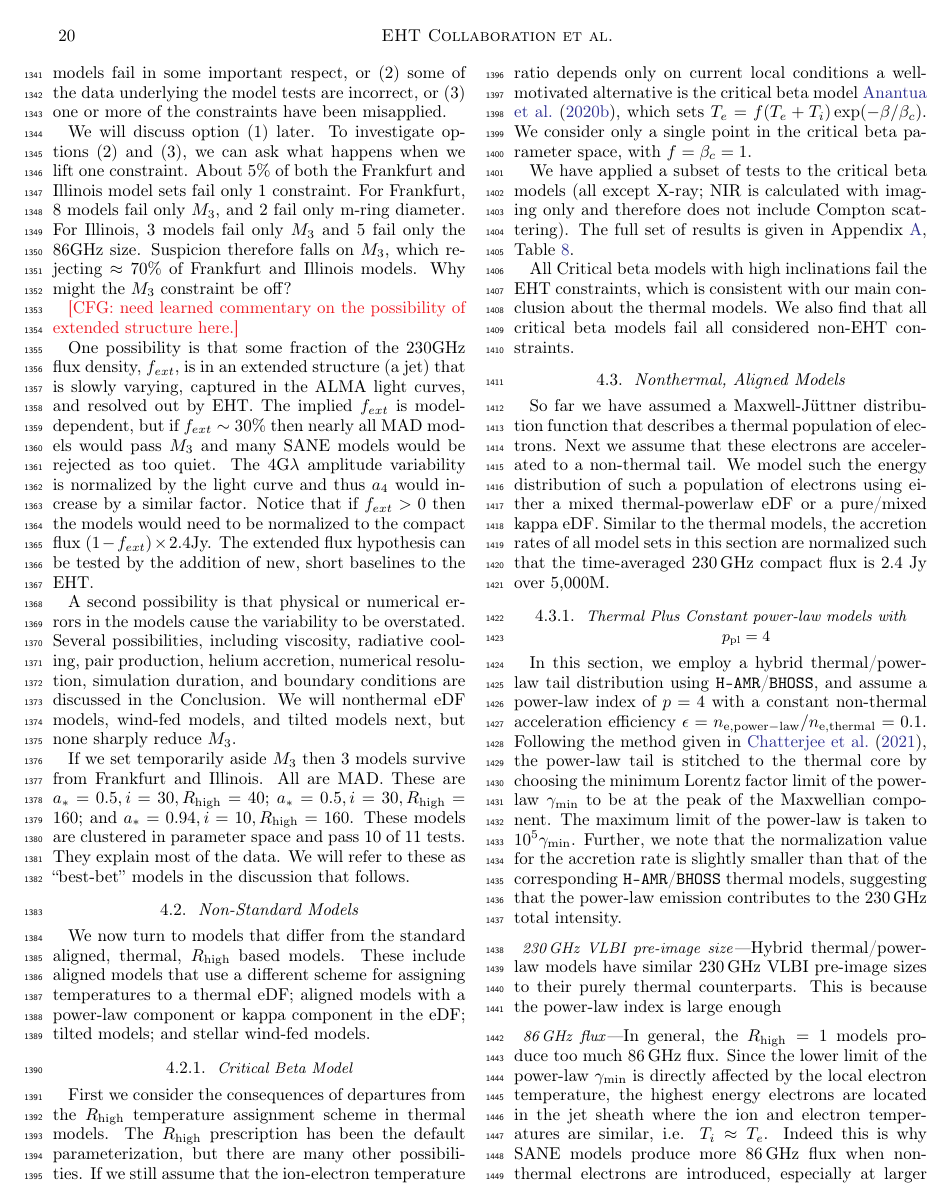
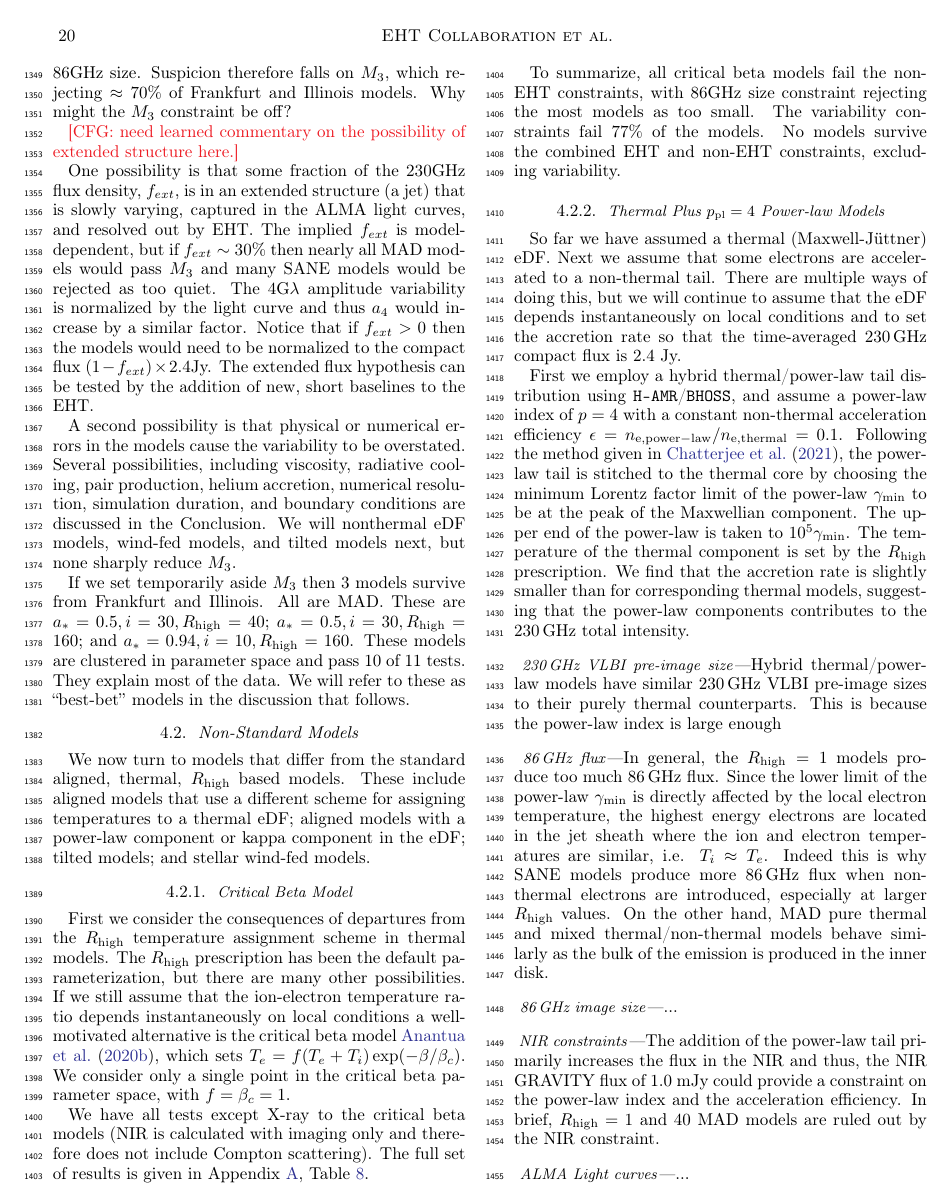
Before and after one commit to rndref/EHT_SGRA5, a LaTeX paper (main.tex, which reads comparisons.tex): page 20 of 62. Compiled offline with pdfLaTeX.

Commit message:
Updates from overleaf

```diff
--- a/comparisons.tex
+++ b/comparisons.tex
@@ -380,11 +380,11 @@ We now turn to models that differ from the standard aligned, thermal, $\Rh$ base
 
 \subsubsection{Critical Beta Model}
 
-First we consider the consequences of departures from the $\Rh$ temperature assignment scheme in thermal models.  The $\Rh$ prescription has been the default parameterization, but there are many other possibilities.  If we still assume that the ion-electron temperature ratio depends only on current local conditions a well-motivated alternative is the critical beta model  \cite{2020MNRAS.493.1404A}, which sets $T_e = f (T_e + T_i) \exp(-\beta/\beta_c)$.  We consider only a single point in the critical beta parameter space, with $f = \beta_c = 1$.
+First we consider the consequences of departures from the $\Rh$ temperature assignment scheme in thermal models.  The $\Rh$ prescription has been the default parameterization, but there are many other possibilities.  If we still assume that the ion-electron temperature ratio depends instantaneously on local conditions a well-motivated alternative is the critical beta model  \cite{2020MNRAS.493.1404A}, which sets $T_e = f (T_e + T_i) \exp(-\beta/\beta_c)$.  We consider only a single point in the critical beta parameter space, with $f = \beta_c = 1$.
 
-We have applied a subset of tests to the critical beta models (all except X-ray; NIR is calculated with imaging only and therefore does not include Compton scattering).  The full set of results is given in Appendix~\ref{app:tables}, Table~\ref{tab:betacritPF}.
+We have all tests except X-ray to the critical beta models (NIR is calculated with imaging only and therefore does not include Compton scattering).  The full set of results is given in Appendix~\ref{app:tables}, Table~\ref{tab:betacritPF}.
 
-All Critical beta models with high inclinations fail the EHT constraints, which is consistent with our main conclusion about the thermal models.  We also find that all critical beta models fail all considered non-EHT constraints.
+To summarize, all critical beta models fail the non-EHT constraints, with 86GHz size constraint rejecting the most models as too small.  The variability constraints fail $77\%$ of the models.  No models survive the combined EHT and non-EHT constraints, excluding variability.
 
 % cfg commented out 12 dec; edited down for consistency in style.
 
@@ -394,16 +394,14 @@ All Critical beta models with high inclinations fail the EHT constraints, which
 %A second motivation is that there are preliminary indications that the exponential electron cooling in the Critical Beta Model suppressed the SANE bremsstrahlung spectral component allowing more to pass the X-ray constraint.
 
 %==============================================================================
-\subsection{Nonthermal, Aligned Models}
 
-%\note{Koushik to write here about powerlaw nonthermal HAMR models.  Define a subsection, describe the results and how they differ from the thermal results.][Maybe add Tomohisa's models here as well.] [by including power-law, we see this and that change (only include significant changes from the thermal models)}
-
-So far we have assumed a Maxwell-J{\"u}ttner distribution function that describes a thermal population of electrons. Next we assume that these electrons are accelerated to a non-thermal tail. We model such the energy distribution of such a population of electrons using either a mixed thermal-powerlaw eDF or a pure/mixed kappa eDF. Similar to the thermal models, the accretion rates of all model sets in this section are normalized such that the time-averaged 230\,GHz compact flux is 2.4 Jy over 5,000M.
 
 %------------------------------------------------------------------------------
-\subsubsection{Thermal Plus Constant power-law models with $p_\mathrm{pl} = 4$}
+\subsubsection{Thermal Plus $p_\mathrm{pl} = 4$ Power-law Models}
 
-In this section, we employ a hybrid thermal/power-law tail distribution using \hamr/\bhoss, and assume a power-law index of $p=4$ with a constant non-thermal acceleration efficiency $\epsilon=n_{\rm e, power-law}/n_{\rm e, thermal}=0.1$. Following the method given in \citet{Chatterjee2021}, the power-law tail is stitched to the thermal core by choosing the minimum Lorentz factor limit of the power-law $\gamma_{\rm min}$ to be at the peak of the Maxwellian component. The maximum limit of the power-law is taken to $10^5 \gamma_{\rm min}$. Further, we note that the normalization value for the accretion rate is slightly smaller than that of the corresponding \hamr/\bhoss thermal models, suggesting that the power-law emission contributes to the 230\,GHz total intensity.
+So far we have assumed a thermal (Maxwell-J{\"u}ttner) eDF.  Next we assume that some electrons are accelerated to a non-thermal tail.  There are multiple ways of doing this, but we will continue to assume that the eDF depends instantaneously on local conditions and to set the accretion rate so that the time-averaged 230\,GHz compact flux is 2.4 Jy.
+
+First we employ a hybrid thermal/power-law tail distribution using \hamr/\bhoss, and assume a power-law index of $p=4$ with a constant non-thermal acceleration efficiency $\epsilon=n_{\rm e, power-law}/n_{\rm e, thermal}=0.1$. Following the method given in \citet{Chatterjee2021}, the power-law tail is stitched to the thermal core by choosing the minimum Lorentz factor limit of the power-law $\gamma_{\rm min}$ to be at the peak of the Maxwellian component. The upper end of the power-law is taken to $10^5 \gamma_{\rm min}$.  The temperature of the thermal component is set by the $\Rh$ prescription.  We find that the accretion rate is slightly smaller than for corresponding thermal models, suggesting that the power-law components contributes to the 230\,GHz total intensity.
 
 %..............................................................................
 \subsubsubsection{230\,GHz VLBI pre-image size}
```
Also changed, not shown: comparisons.tex (6 more changed lines).
